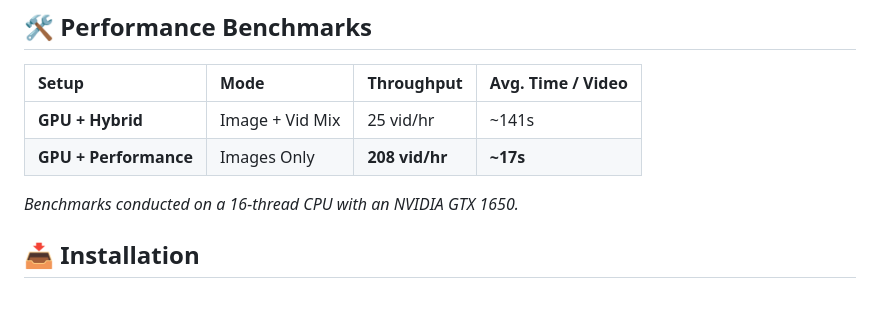
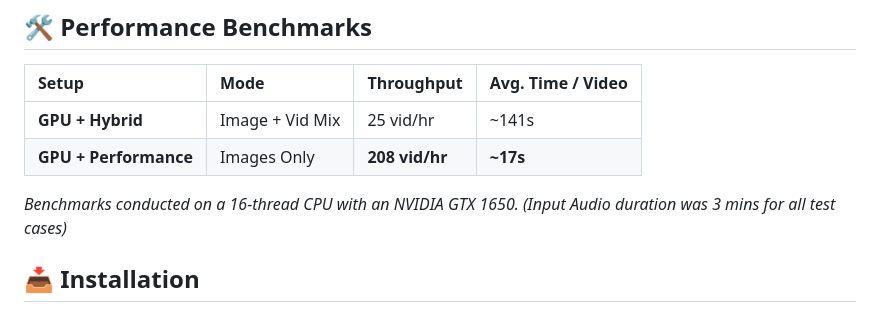
Before and after one commit to Luv-Goel/Auto-Storyboard-Video-Creator, a Markdown page: README.md, the part around the change. GitHub-like rendering.

Commit message:
Update benchmark details in README
Added input audio duration detail to benchmarks.

```diff
--- a/README.md
+++ b/README.md
@@ -18,7 +18,7 @@ A high-performance, automated video generation pipeline that transforms audio na
 | **GPU + Hybrid** | Image + Vid Mix | 25 vid/hr | ~141s |
 | **GPU + Performance**| Images Only | **208 vid/hr** | **~17s** |
 
-*Benchmarks conducted on a 16-thread CPU with an NVIDIA GTX 1650.*
+*Benchmarks conducted on a 16-thread CPU with an NVIDIA GTX 1650. (Input Audio duration was 3 mins for all test cases)*
 
 ## 📥 Installation
 
```
